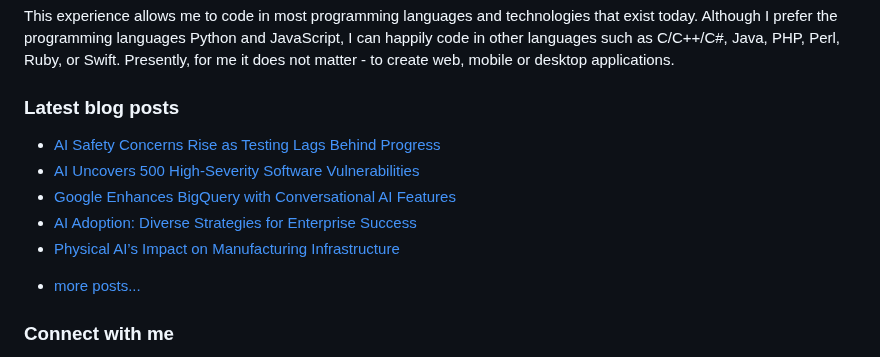
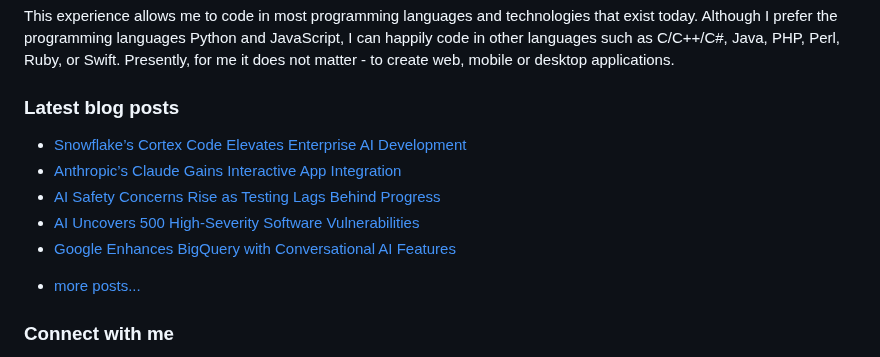
Before and after one commit to vpodk/vpodk, a Markdown page: README.md, the part around the change. Rendered like a GitHub page.

Commit message:
Updated with the latest blog posts

```diff
--- a/README.md
+++ b/README.md
@@ -7,11 +7,11 @@ This experience allows me to code in most programming languages and technologies
 ### Latest blog posts
 
 <!-- BLOG-POST-LIST:START -->
+- [Snowflake’s Cortex Code Elevates Enterprise AI Development](https://blog.devgenius.io/snowflakes-cortex-code-elevates-enterprise-ai-development-27adb5ef6293?source=rss-22947912adc0------2)
+- [Anthropic’s Claude Gains Interactive App Integration](https://blog.gopenai.com/anthropics-claude-gains-interactive-app-integration-3d21431a6d13?source=rss-22947912adc0------2)
 - [AI Safety Concerns Rise as Testing Lags Behind Progress](https://medium.com/data-science-collective/ai-safety-concerns-rise-as-testing-lags-behind-progress-c1055c5bba38?source=rss-22947912adc0------2)
 - [AI Uncovers 500 High-Severity Software Vulnerabilities](https://medium.com/majordigest/ai-uncovers-500-high-severity-software-vulnerabilities-4dd63e6e5724?source=rss-22947912adc0------2)
 - [Google Enhances BigQuery with Conversational AI Features](https://levelup.gitconnected.com/google-enhances-bigquery-with-conversational-ai-features-47e9adbc7d2a?source=rss-22947912adc0------2)
-- [AI Adoption: Diverse Strategies for Enterprise Success](https://ai.plainenglish.io/ai-adoption-diverse-strategies-for-enterprise-success-1c46aced33b7?source=rss-22947912adc0------2)
-- [Physical AI’s Impact on Manufacturing Infrastructure](https://medium.com/majordigest/physical-ais-impact-on-manufacturing-infrastructure-942d6447129b?source=rss-22947912adc0------2)
 <!-- BLOG-POST-LIST:END -->
 - [more posts...](https://medium.com/@vpodk)
 
```
